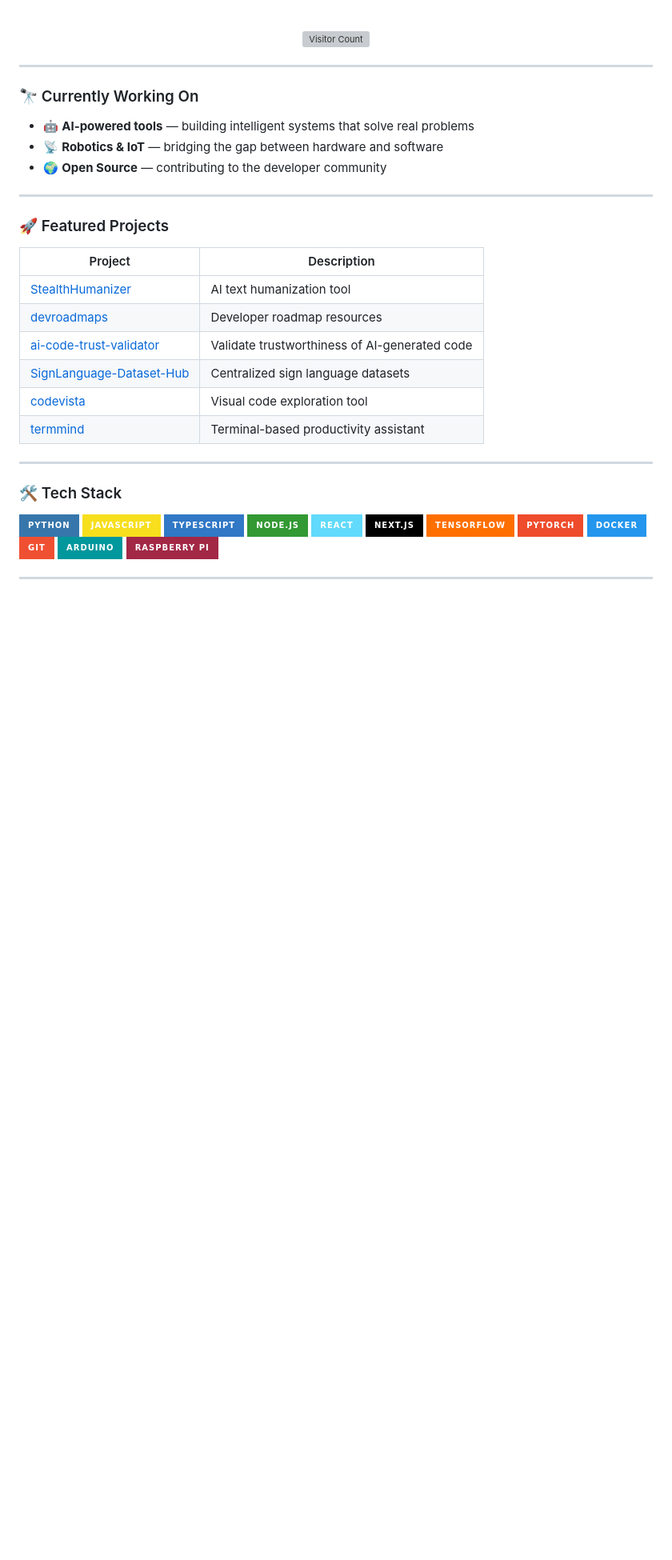
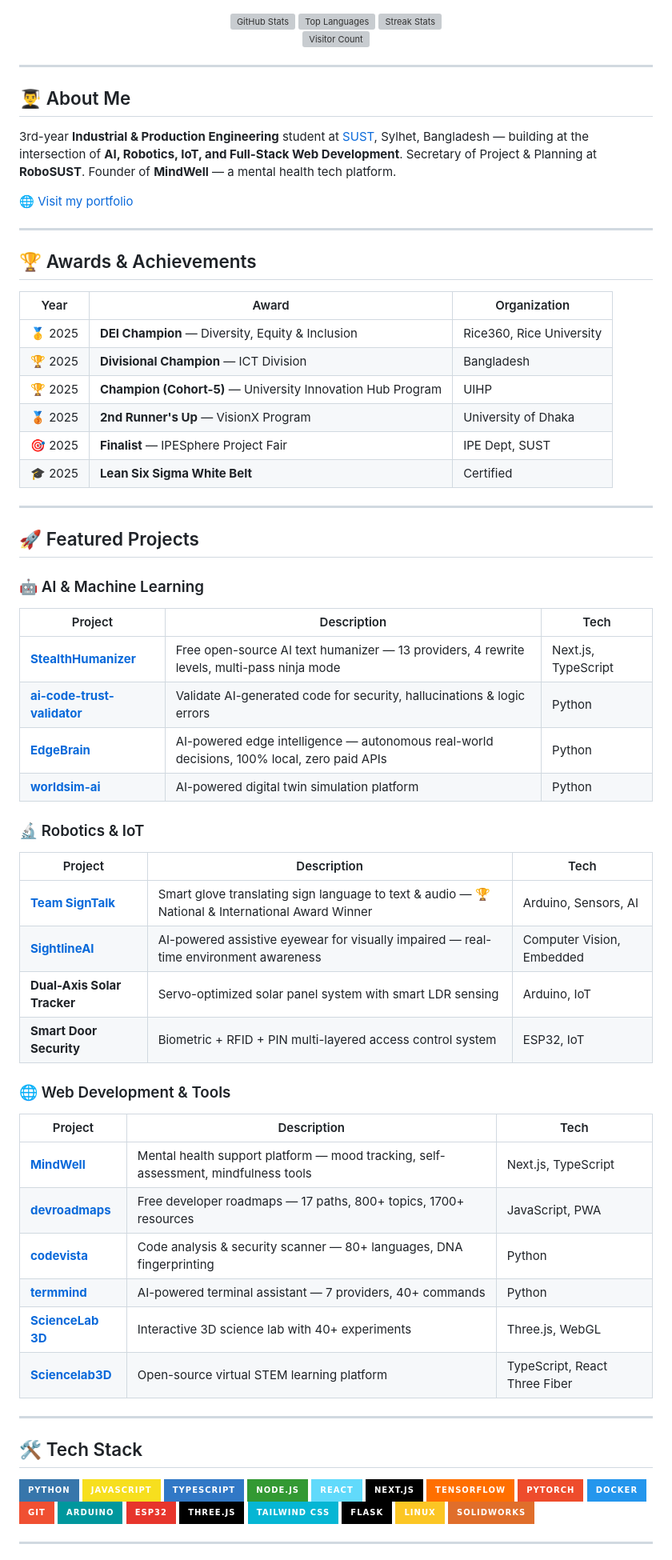
Before and after one commit to rudra496/rudra496, a Markdown page: README.md, the part around one of its changes. Shown at 80% size. Drawn GitHub-style; badges without logos; blank space fills up the shorter version; grey boxes are pictures that could not be loaded.

Commit message:
feat: comprehensive profile README with awards, projects, all social links
- Added awards & achievements section (Rice360 DEI, ICT Division Champion, VisionX, etc.)
- Added full project portfolio (AI, Robotics, Web Dev) with tech details
- Added all social links (LinkedIn, X, YouTube, DEV.to, ResearchGate, Instagram, Facebook, Email, Portfolio)
- Added 'About Me' section with SUST, RoboSUST, MindWell
- Added 6 more tech badges (ESP32, Three.js, Tailwind, Flask, Linux, SolidWorks)
- Updated typing header with full name and department
- SEO optimized with descriptive alt texts and structured sections

```diff
--- a/README.md
+++ b/README.md
@@ -21,28 +24,61 @@
 
 ---
 
-### 🔭 Currently Working On
+## 👨‍🎓 About Me
 
-- 🤖 **AI-powered tools** — building intelligent systems that solve real problems
-- 📡 **Robotics & IoT** — bridging the gap between hardware and software
-- 🌍 **Open Source** — contributing to the developer community
+3rd-year **Industrial & Production Engineering** student at [SUST](https://www.sust.edu), Sylhet, Bangladesh — building at the intersection of **AI, Robotics, IoT, and Full-Stack Web Development**. Secretary of Project & Planning at **RoboSUST**. Founder of **MindWell** — a mental health tech platform.
+
+<a href="https://rudra496.github.io/site">🌐 Visit my portfolio</a>
 
 ---
 
-### 🚀 Featured Projects
+## 🏆 Awards & Achievements
 
-| Project | Description |
-|---|---|
-| [StealthHumanizer](https://github.com/rudra496/StealthHumanizer) | AI text humanization tool |
-| [devroadmaps](https://github.com/rudra496/devroadmaps) | Developer roadmap resources |
-| [ai-code-trust-validator](https://github.com/rudra496/ai-code-trust-validator) | Validate trustworthiness of AI-generated code |
-| [SignLanguage-Dataset-Hub](https://github.com/rudra496/SignLanguage-Dataset-Hub) | Centralized sign language datasets |
-| [codevista](https://github.com/rudra496/codevista) | Visual code exploration tool |
-| [termmind](https://github.com/rudra496/termmind) | Terminal-based productivity assistant |
+| Year | Award | Organization |
+|------|-------|-------------|
+| 🥇 2025 | **DEI Champion** — Diversity, Equity & Inclusion | Rice360, Rice University |
+| 🏆 2025 | **Divisional Champion** — ICT Division | Bangladesh |
+| 🏆 2025 | **Champion (Cohort-5)** — University Innovation Hub Program | UIHP |
+| 🥉 2025 | **2nd Runner's Up** — VisionX Program | University of Dhaka |
+| 🎯 2025 | **Finalist** — IPESphere Project Fair | IPE Dept, SUST |
+| 🎓 2025 | **Lean Six Sigma White Belt** | Certified |
 
 ---
 
-### 🛠️ Tech Stack
+## 🚀 Featured Projects
+
+### 🤖 AI & Machine Learning
+
+| Project | Description | Tech |
+|---------|-------------|------|
+| [**StealthHumanizer**](https://github.com/rudra496/StealthHumanizer) | Free open-source AI text humanizer — 13 providers, 4 rewrite levels, multi-pass ninja mode | Next.js, TypeScript |
+| [**ai-code-trust-validator**](https://github.com/rudra496/ai-code-trust-validator) | Validate AI-generated code for security, hallucinations & logic errors | Python |
+| [**EdgeBrain**](https://github.com/rudra496/EdgeBrain) | AI-powered edge intelligence — autonomous real-world decisions, 100% local, zero paid APIs | Python |
+| [**worldsim-ai**](https://github.com/rudra496/worldsim-ai) | AI-powered digital twin simulation platform | Python |
+
+### 🔬 Robotics & IoT
+
+| Project | Description | Tech |
+|---------|-------------|------|
+| [**Team SignTalk**](https://github.com/rudra496/SignLanguage-Dataset-Hub) | Smart glove translating sign language to text & audio — 🏆 National & International Award Winner | Arduino, Sensors, AI |
+| [**SightlineAI**](https://rudra496.github.io/sightlineai) | AI-powered assistive eyewear for visually impaired — real-time environment awareness | Computer Vision, Embedded |
+| **Dual-Axis Solar Tracker** | Servo-optimized solar panel system with smart LDR sensing | Arduino, IoT |
+| **Smart Door Security** | Biometric + RFID + PIN multi-layered access control system | ESP32, IoT |
+
+### 🌐 Web Development & Tools
+
+| Project | Description | Tech |
+|---------|-------------|------|
+| [**MindWell**](https://mindwell-navy.vercel.app/) | Mental health support platform — mood tracking, self-assessment, mindfulness tools | Next.js, TypeScript |
+| [**devroadmaps**](https://github.com/rudra496/devroadmaps) | Free developer roadmaps — 17 paths, 800+ topics, 1700+ resources | JavaScript, PWA |
+| [**codevista**](https://github.com/rudra496/codevista) | Code analysis & security scanner — 80+ languages, DNA fingerprinting | Python |
+| [**termmind**](https://github.com/rudra496/termmind) | AI-powered terminal assistant — 7 providers, 40+ commands | Python |
+| [**ScienceLab 3D**](https://rudra496.github.io/science) | Interactive 3D science lab with 40+ experiments | Three.js, WebGL |
+| [**Sciencelab3D**](https://github.com/rudra496/sciencelab3d) | Open-source virtual STEM learning platform | TypeScript, React Three Fiber |
+
+---
+
+## 🛠️ Tech Stack
 
 <div>
 <img src="https://img.shields.io/badge/Python-3776AB?style=for-the-badge&logo=python&logoColor=white" />
@@ -56,7 +92,12 @@
 <img src="https://img.shields.io/badge/Docker-2496ED?style=for-the-badge&logo=docker&logoColor=white" />
 <img src="https://img.shields.io/badge/Git-F05032?style=for-the-badge&logo=git&logoColor=white" />
 <img src="https://img.shields.io/badge/Arduino-00979D?style=for-the-badge&logo=arduino&logoColor=white" />
-<img src="https://img.shields.io/badge/Raspberry_Pi-A22846?style=for-the-badge&logo=raspberry-pi&logoColor=white" />
+<img src="https://img.shields.io/badge/ESP32-E7352C?style=for-the-badge&logo=esphome&logoColor=white" />
+<img src="https://img.shields.io/badge/Three.js-000000?style=for-the-badge&logo=three.js&logoColor=white" />
+<img src="https://img.shields.io/badge/Tailwind_CSS-06B6D4?style=for-the-badge&logo=tailwindcss&logoColor=white" />
+<img src="https://img.shields.io/badge/Flask-000000?style=for-the-badge&logo=flask&logoColor=white" />
+<img src="https://img.shields.io/badge/Linux-FCC624?style=for-the-badge&logo=linux&logoColor=black" />
+<img src="https://img.shields.io/badge/SolidWorks-E06E2B?style=for-the-badge&logo=solidworks&logoColor=white" />
 </div>
 
 ---
```
Also changed, not shown: other parts of README.md (+19 -9 lines).
